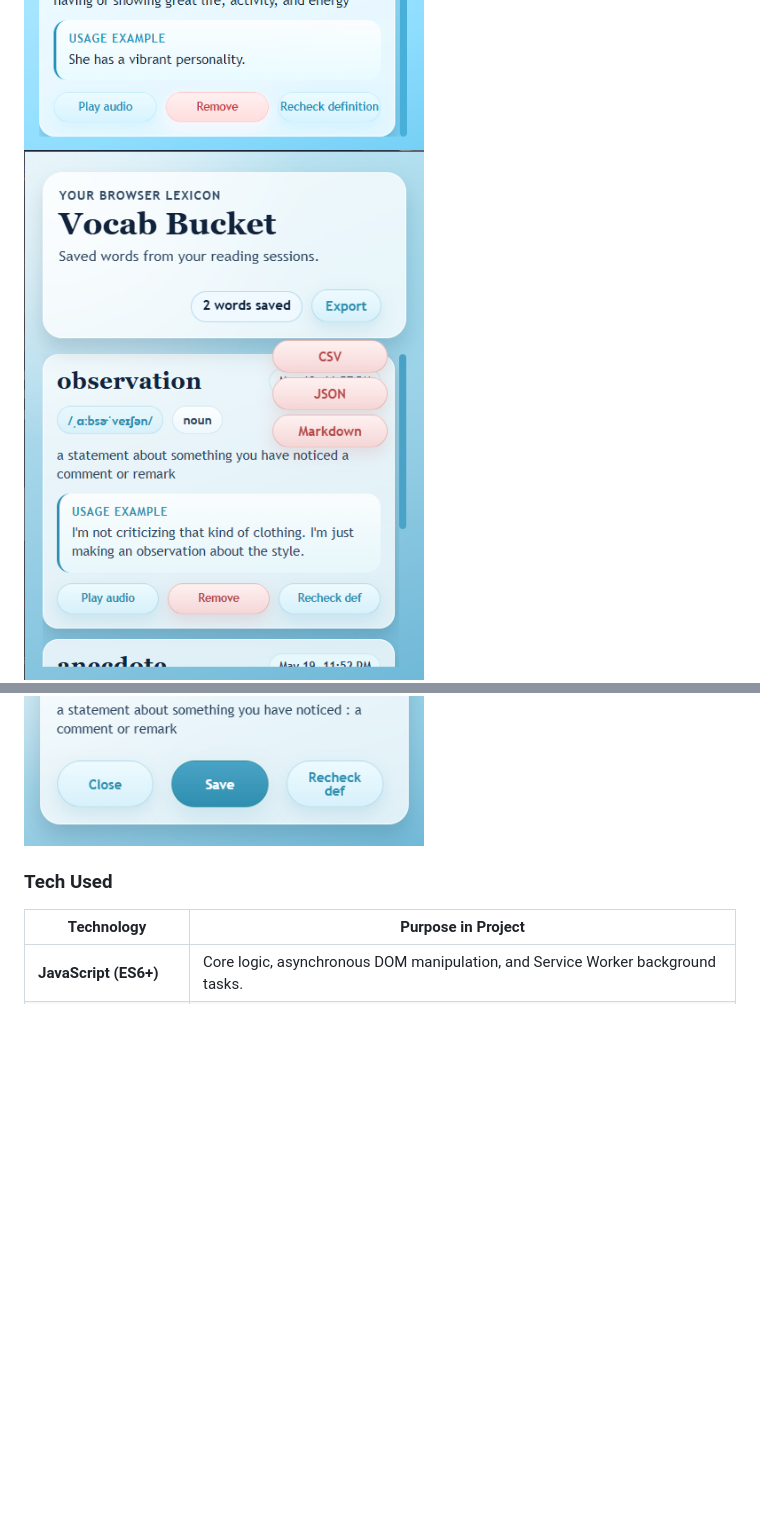
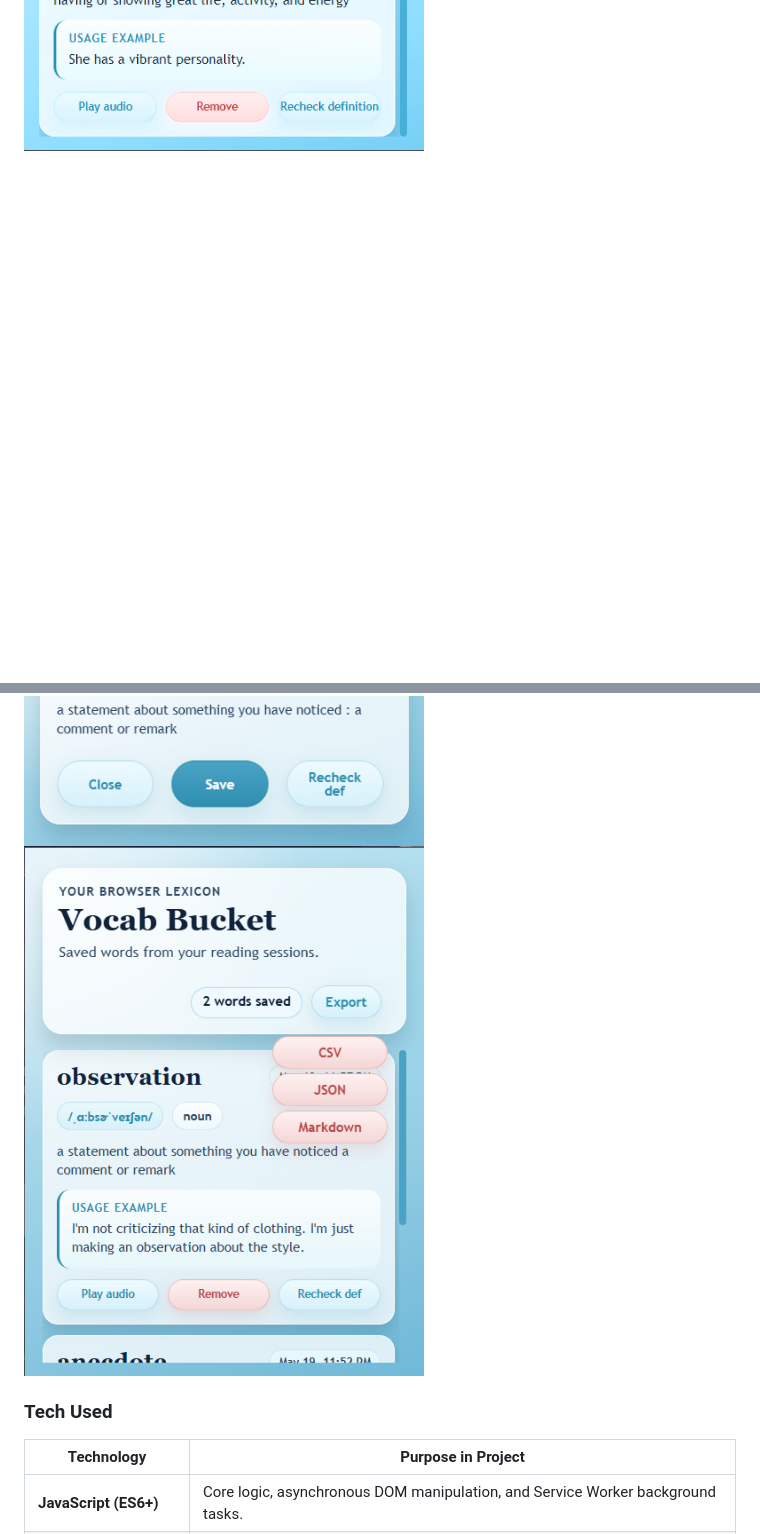
Before and after one commit to banuka20431/vocab-bucket, a Markdown page: README.md, 2 parts joined by grey strips. GitHub-like rendering; blank space fills up the shorter version.

Commit message:
Revise README for updated features and setup instructions
Updated the README to reflect recent changes in the extension's features and capabilities, including interface images and configuration guide.

```diff
--- a/README.md
+++ b/README.md
@@ -15,8 +15,8 @@ This extension is tailored for ESL (English as a Second Language) students, avid
 <img src="tutorial/confirmation-popup.png" alt="Confirmation popup after the word selection" width="400">
 <img src="tutorial/main-popup.png" alt="Main popup including just saved word" width="400">
-<img src="tutorial/export-feature.png" alt="Main popup after export feature added" width="400">
 <img src="tutorial/already-saved-alert.png" alt="Alert for already saved words" width="400">
 <img src="tutorial/exact-word-unavailable-aleart.png" alt="Alert for exact word unavailability" width="400">
+<img src="tutorial/export-feature.png" alt="Main popup after export feature added" width="400">
 
 
 ### Tech Used
```
Also changed, not shown: other parts of README.md (+1 -1 lines).
